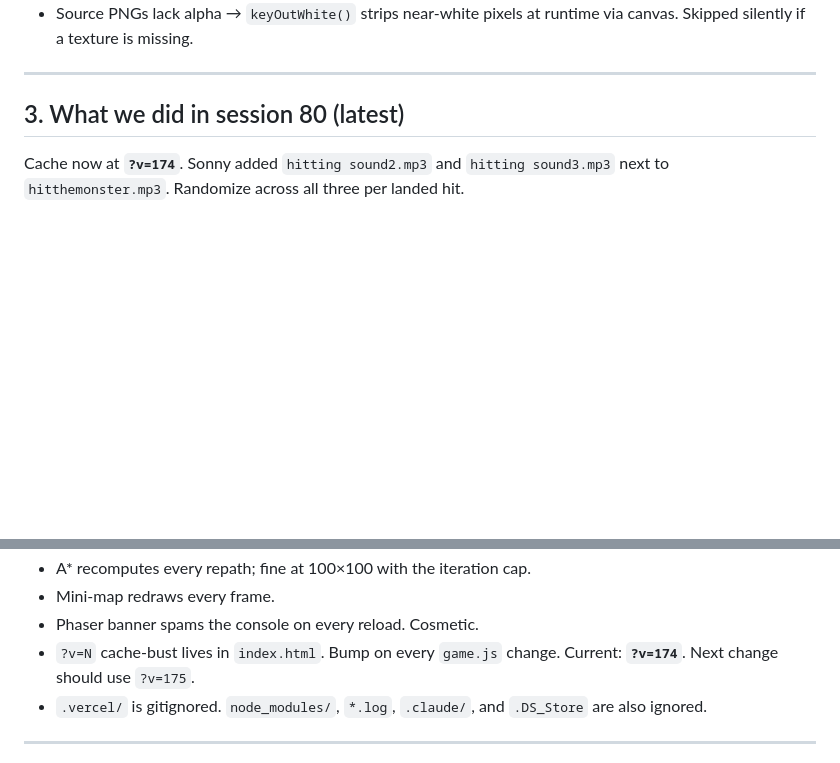
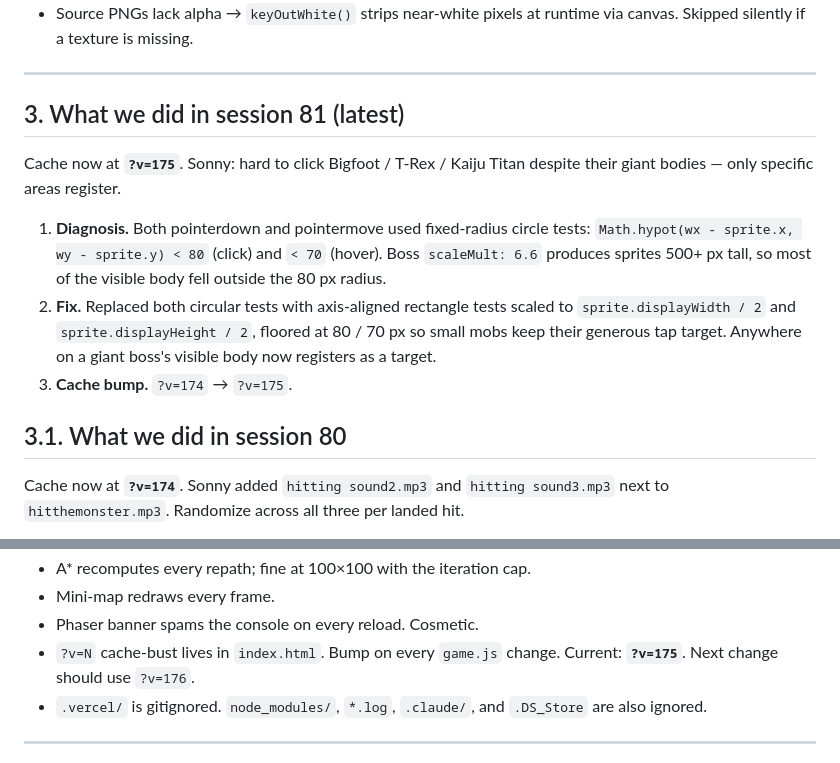
Before and after one commit to sonnymay/grasslands-online, a Markdown page: HANDOFF.md, 2 parts joined by grey strips. Drawn GitHub-style; blank space fills up the shorter version.

Commit message:
docs: log session 81 — boss hit-test scaled to display size

```diff
--- a/HANDOFF.md
+++ b/HANDOFF.md
@@ -612,7 +612,24 @@ On death: 1.5 s dead pose → despawn → respawn 5 s later via
 
 ---
 
-## 3. What we did in session 80 (latest)
+## 3. What we did in session 81 (latest)
+
+Cache now at **`?v=175`**. Sonny: hard to click Bigfoot / T-Rex /
+Kaiju Titan despite their giant bodies — only specific areas register.
+
+1. **Diagnosis.** Both pointerdown and pointermove used fixed-radius
+   circle tests: `Math.hypot(wx - sprite.x, wy - sprite.y) < 80`
+   (click) and `< 70` (hover). Boss `scaleMult: 6.6` produces sprites
+   500+ px tall, so most of the visible body fell outside the 80 px
+   radius.
+2. **Fix.** Replaced both circular tests with axis-aligned rectangle
+   tests scaled to `sprite.displayWidth / 2` and
+   `sprite.displayHeight / 2`, floored at 80 / 70 px so small mobs
+   keep their generous tap target. Anywhere on a giant boss's
+   visible body now registers as a target.
+3. **Cache bump.** `?v=174` → `?v=175`.
+
+## 3.1. What we did in session 80
 
 Cache now at **`?v=174`**. Sonny added `hitting sound2.mp3` and
 `hitting sound3.mp3` next to `hitthemonster.mp3`. Randomize across all
@@ -3365,7 +3382,7 @@ Big push focused on user feedback + RO-feel polish. Cache now at
 - Mini-map redraws every frame.
 - Phaser banner spams the console on every reload. Cosmetic.
 - `?v=N` cache-bust lives in `index.html`. Bump on every `game.js`
-  change. Current: **`?v=174`**. Next change should use `?v=175`.
+  change. Current: **`?v=175`**. Next change should use `?v=176`.
 - `.vercel/` is gitignored. `node_modules/`, `*.log`, `.claude/`, and
   `.DS_Store` are also ignored.
 
```
